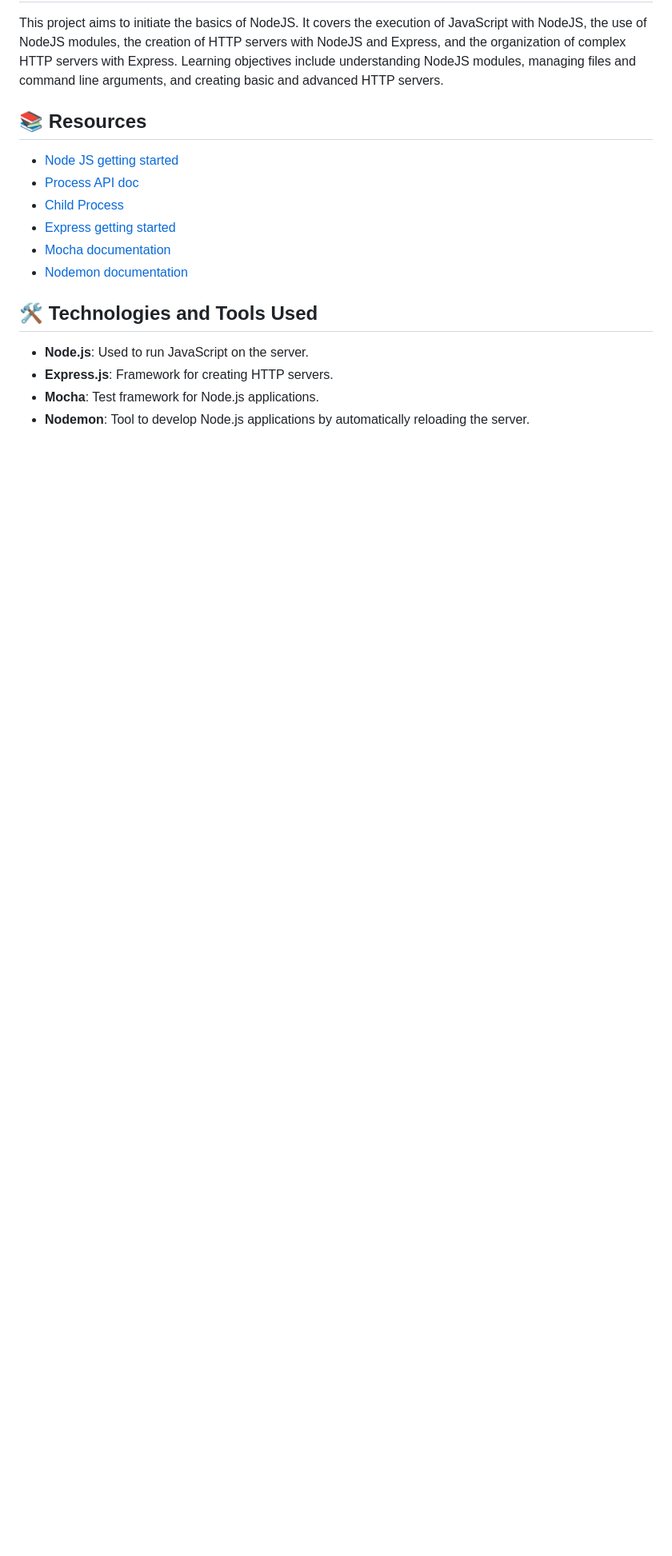
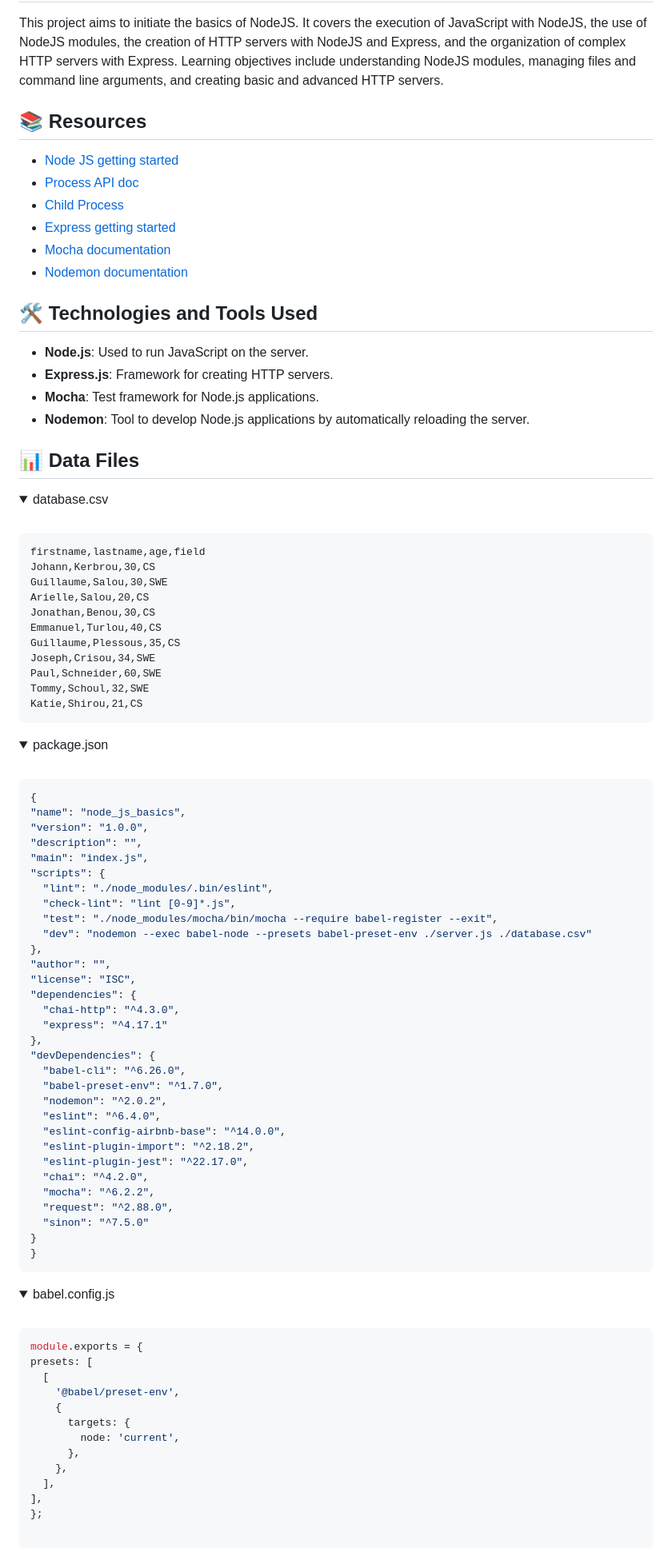
Before and after one commit to MathieuMorel62/holbertonschool-web_back_end, a Markdown page: Node_JS_basic/README.md, the part around one of its changes. Shown at 80% size. Drawn GitHub-style; folded sections open; blank space fills up the shorter version.

````diff
--- a/Node_JS_basic/README.md
+++ b/Node_JS_basic/README.md
@@ -19,3 +21,84 @@ This project aims to initiate the basics of NodeJS. It covers the execution of J
 - **Express.js**: Framework for creating HTTP servers.
 - **Mocha**: Test framework for Node.js applications.
 - **Nodemon**: Tool to develop Node.js applications by automatically reloading the server.
+
+## 📊 Data Files
+
+<details>
+  <summary>database.csv</summary>
+  <br>
+
+  ```csv
+firstname,lastname,age,field
+Johann,Kerbrou,30,CS
+Guillaume,Salou,30,SWE
+Arielle,Salou,20,CS
+Jonathan,Benou,30,CS
+Emmanuel,Turlou,40,CS
+Guillaume,Plessous,35,CS
+Joseph,Crisou,34,SWE
+Paul,Schneider,60,SWE
+Tommy,Schoul,32,SWE
+Katie,Shirou,21,CS
+```
+
+</details>
+<details>
+  <summary>package.json</summary>
+  <br>
+
+  ```json
+{
+  "name": "node_js_basics",
+  "version": "1.0.0",
+  "description": "",
+  "main": "index.js",
+  "scripts": {
+    "lint": "./node_modules/.bin/eslint",
+    "check-lint": "lint [0-9]*.js",
+    "test": "./node_modules/mocha/bin/mocha --require babel-register --exit",
+    "dev": "nodemon --exec babel-node --presets babel-preset-env ./server.js ./database.csv"
+  },
+  "author": "",
+  "license": "ISC",
+  "dependencies": {
+    "chai-http": "^4.3.0",
+    "express": "^4.17.1"
+  },
+  "devDependencies": {
+    "babel-cli": "^6.26.0",
+    "babel-preset-env": "^1.7.0",
+    "nodemon": "^2.0.2",
+    "eslint": "^6.4.0",
+    "eslint-config-airbnb-base": "^14.0.0",
+    "eslint-plugin-import": "^2.18.2",
+    "eslint-plugin-jest": "^22.17.0",
+    "chai": "^4.2.0",
+    "mocha": "^6.2.2",
+    "request": "^2.88.0",
+    "sinon": "^7.5.0"
+  }
+}
+```
+
+</details>
+<details>
+  <summary>babel.config.js</summary>
+  <br>
+
+  ```javascript
+module.exports = {
+  presets: [
+    [
+      '@babel/preset-env',
+      {
+        targets: {
+          node: 'current',
+        },
+      },
+    ],
+  ],
+};
+
+```
+
````
Also changed, not shown: other parts of Node_JS_basic/README.md (+48 -0 lines).
